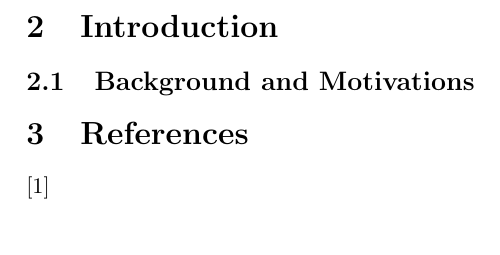
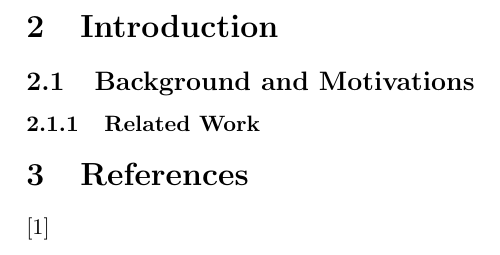
Before and after one commit to samme90s/thesis, a LaTeX document (src/spp.tex): part of page 4 of 4, cut so that both start at the same text. Compiled offline with pdfLaTeX.

Commit message:
add: related work section

```diff
--- a/src/spp.tex
+++ b/src/spp.tex
@@ -155,6 +155,8 @@ and if it is a better solution and optimization (ease-of-use) for developers.
 
 \subsection{Background and Motivations}
 
+\subsubsection{Related Work}
+
 \section{References}
 
  [1]
```
